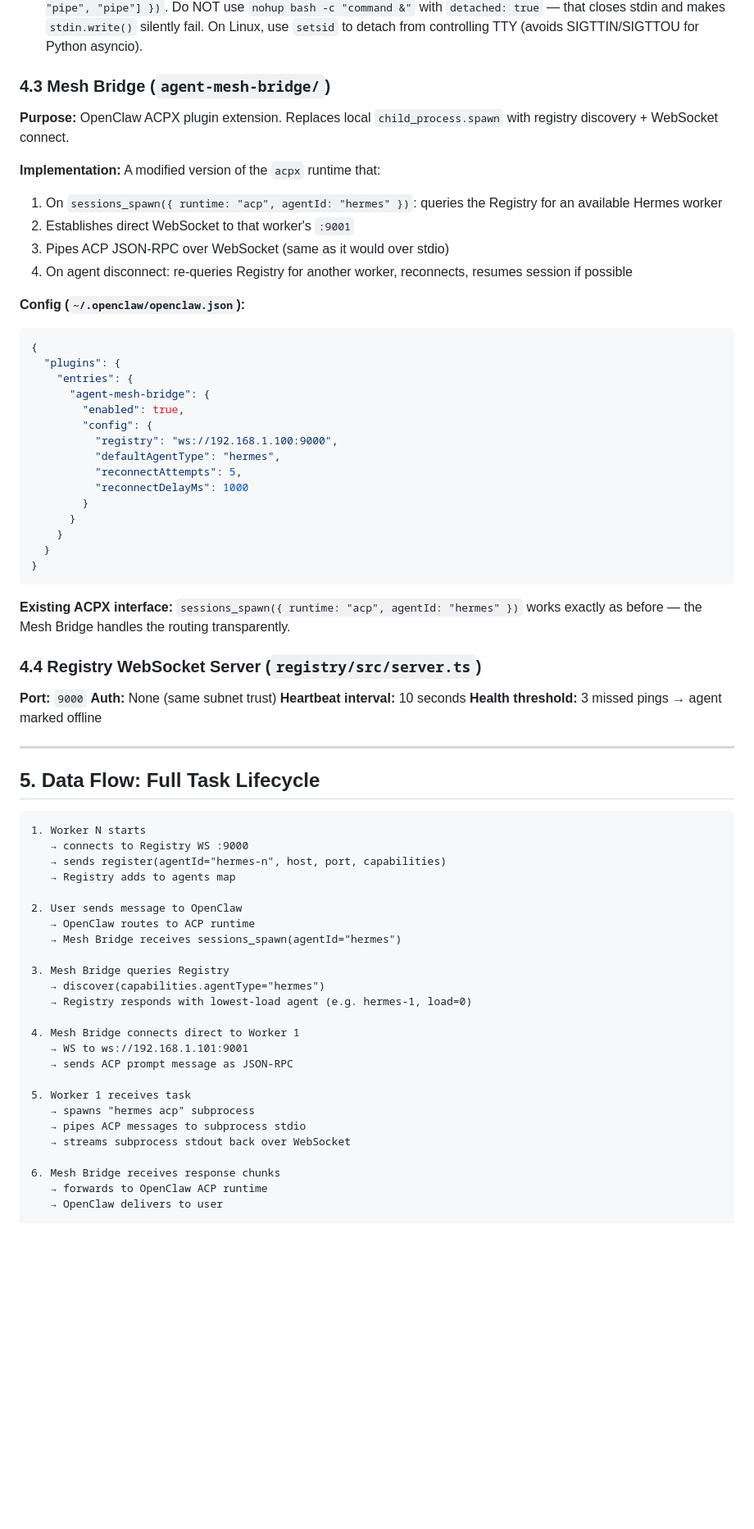
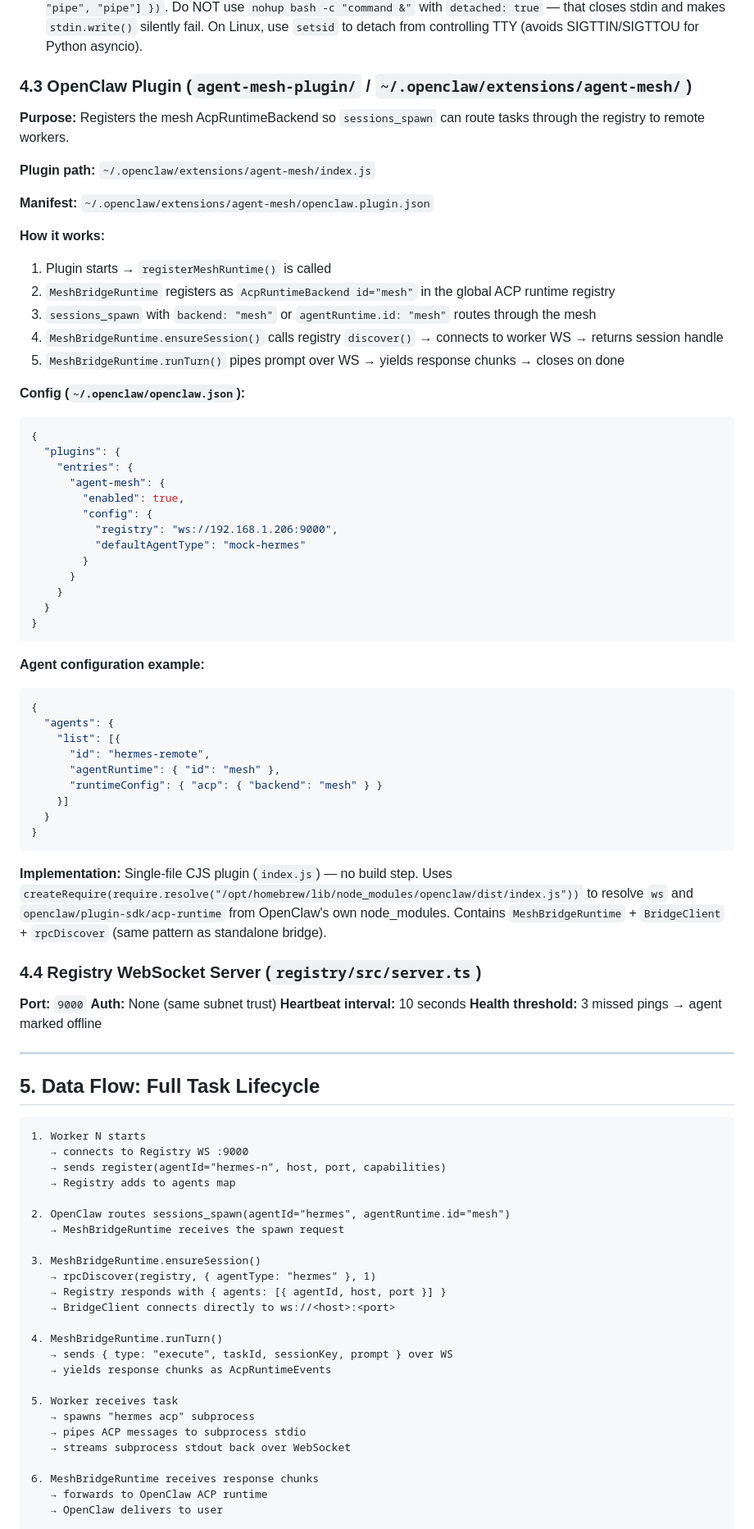
Before and after one commit to oscarhyc/agent-mesh, a Markdown page: SPEC.md, the part around one of its changes. Shown at 82% size. GitHub-like rendering; blank space fills up the shorter version.

Commit message:
Update SPEC.md: reflect live deployment, plugin integration, project structure, and docs

````diff
--- a/SPEC.md
+++ b/SPEC.md
@@ -208,28 +210,31 @@ node agent-worker.js \
 - Killed on: worker shutdown, agent crash, or `deregister`
 - **⚠️ Subprocess stdin — macOS vs Linux:** On macOS, use direct `spawn(command, args, { stdio: ["pipe", "pipe", "pipe"] })`. Do NOT use `nohup bash -c "command &"` with `detached: true` — that closes stdin and makes `stdin.write()` silently fail. On Linux, use `setsid` to detach from controlling TTY (avoids SIGTTIN/SIGTTOU for Python asyncio).
 
-### 4.3 Mesh Bridge (`agent-mesh-bridge/`)
+### 4.3 OpenClaw Plugin (`agent-mesh-plugin/` / `~/.openclaw/extensions/agent-mesh/`)
 
-**Purpose:** OpenClaw ACPX plugin extension. Replaces local `child_process.spawn` with registry discovery + WebSocket connect.
+**Purpose:** Registers the mesh AcpRuntimeBackend so `sessions_spawn` can route tasks through the registry to remote workers.
 
-**Implementation:** A modified version of the `acpx` runtime that:
-1. On `sessions_spawn({ runtime: "acp", agentId: "hermes" })`: queries the Registry for an available Hermes worker
-2. Establishes direct WebSocket to that worker's `:9001`
-3. Pipes ACP JSON-RPC over WebSocket (same as it would over stdio)
-4. On agent disconnect: re-queries Registry for another worker, reconnects, resumes session if possible
+**Plugin path:** `~/.openclaw/extensions/agent-mesh/index.js`
+
+**Manifest:** `~/.openclaw/extensions/agent-mesh/openclaw.plugin.json`
+
+**How it works:**
+1. Plugin starts → `registerMeshRuntime()` is called
+2. `MeshBridgeRuntime` registers as `AcpRuntimeBackend id="mesh"` in the global ACP runtime registry
+3. `sessions_spawn` with `backend: "mesh"` or `agentRuntime.id: "mesh"` routes through the mesh
+4. `MeshBridgeRuntime.ensureSession()` calls registry `discover()` → connects to worker WS → returns session handle
+5. `MeshBridgeRuntime.runTurn()` pipes prompt over WS → yields response chunks → closes on done
 
 **Config (`~/.openclaw/openclaw.json`):**
 ```json
 {
   "plugins": {
     "entries": {
-      "agent-mesh-bridge": {
+      "agent-mesh": {
         "enabled": true,
         "config": {
-          "registry": "ws://192.168.1.100:9000",
-          "defaultAgentType": "hermes",
-          "reconnectAttempts": 5,
-          "reconnectDelayMs": 1000
+          "registry": "ws://192.168.1.206:9000",
+          "defaultAgentType": "mock-hermes"
         }
       }
     }
@@ -237,7 +242,20 @@ node agent-worker.js \
 }
 ```
 
-**Existing ACPX interface:** `sessions_spawn({ runtime: "acp", agentId: "hermes" })` works exactly as before — the Mesh Bridge handles the routing transparently.
+**Agent configuration example:**
+```json
+{
+  "agents": {
+    "list": [{
+      "id": "hermes-remote",
+      "agentRuntime": { "id": "mesh" },
+      "runtimeConfig": { "acp": { "backend": "mesh" } }
+    }]
+  }
+}
+```
+
+**Implementation:** Single-file CJS plugin (`index.js`) — no build step. Uses `createRequire(require.resolve("/opt/homebrew/lib/node_modules/openclaw/dist/index.js"))` to resolve `ws` and `openclaw/plugin-sdk/acp-runtime` from OpenClaw's own node_modules. Contains `MeshBridgeRuntime` + `BridgeClient` + `rpcDiscover` (same pattern as standalone bridge).
 
 ### 4.4 Registry WebSocket Server (`registry/src/server.ts`)
 
@@ -256,24 +274,24 @@ node agent-worker.js \
    → sends register(agentId="hermes-n", host, port, capabilities)
    → Registry adds to agents map
 
-2. User sends message to OpenClaw
-   → OpenClaw routes to ACP runtime
-   → Mesh Bridge receives sessions_spawn(agentId="hermes")
+2. OpenClaw routes sessions_spawn(agentId="hermes", agentRuntime.id="mesh")
+   → MeshBridgeRuntime receives the spawn request
 
-3. Mesh Bridge queries Registry
-   → discover(capabilities.agentType="hermes")
-   → Registry responds with lowest-load agent (e.g. hermes-1, load=0)
+3. MeshBridgeRuntime.ensureSession()
+   → rpcDiscover(registry, { agentType: "hermes" }, 1)
+   → Registry responds with { agents: [{ agentId, host, port }] }
+   → BridgeClient connects directly to ws://<host>:<port>
 
-4. Mesh Bridge connects direct to Worker 1
-   → WS to ws://192.168.1.101:9001
-   → sends ACP prompt message as JSON-RPC
+4. MeshBridgeRuntime.runTurn()
+   → sends { type: "execute", taskId, sessionKey, prompt } over WS
+   → yields response chunks as AcpRuntimeEvents
 
-5. Worker 1 receives task
+5. Worker receives task
    → spawns "hermes acp" subprocess
    → pipes ACP messages to subprocess stdio
    → streams subprocess stdout back over WebSocket
 
-6. Mesh Bridge receives response chunks
+6. MeshBridgeRuntime receives response chunks
    → forwards to OpenClaw ACP runtime
    → OpenClaw delivers to user
 
````
Also changed, not shown: other parts of SPEC.md (+84 -86 lines).
